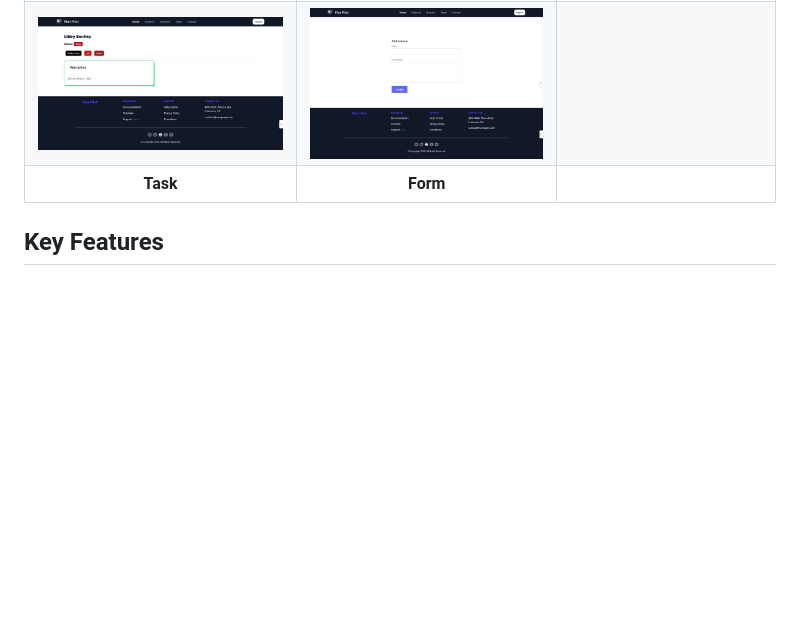
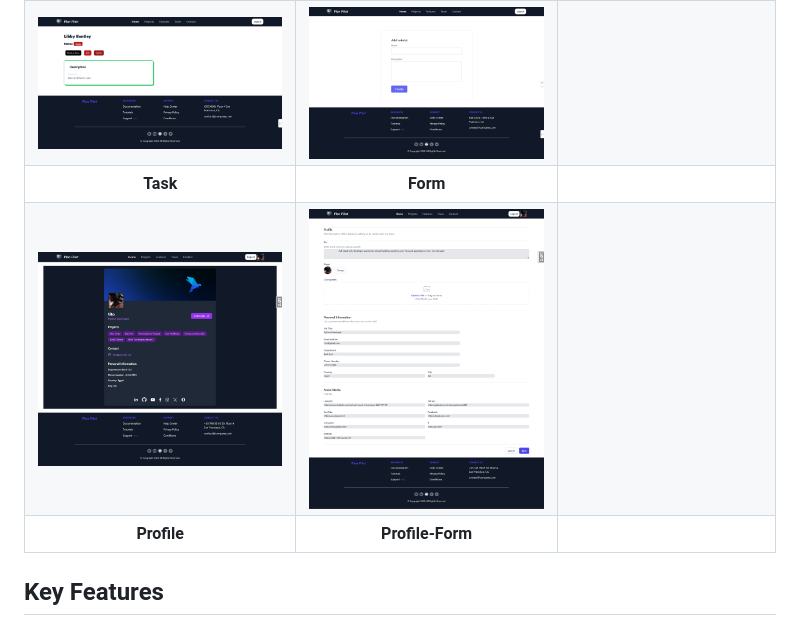
Before and after one commit to mahmoudessam820/planpilot, a Markdown page: README.md, the part around the change. Drawn GitHub-style; pictures changed too: screenshots/profile-form.png (added), screenshots/profile.png (added); blank space fills up the shorter version.

```diff
--- a/README.md
+++ b/README.md
@@ -19,6 +19,8 @@ PlanPilot is a web-based project management 📅 system designed to streamline a
 | **Contact** | **Teams** | **Todo** |
 | ![](screenshots/task.png) | ![](screenshots/form.png) |
 | **Task** | **Form** |
+| ![](screenshots/profile.png) | ![](screenshots/profile-form.png) |
+| **Profile** | **Profile-Form** |
 
 
 ## Key Features
```
